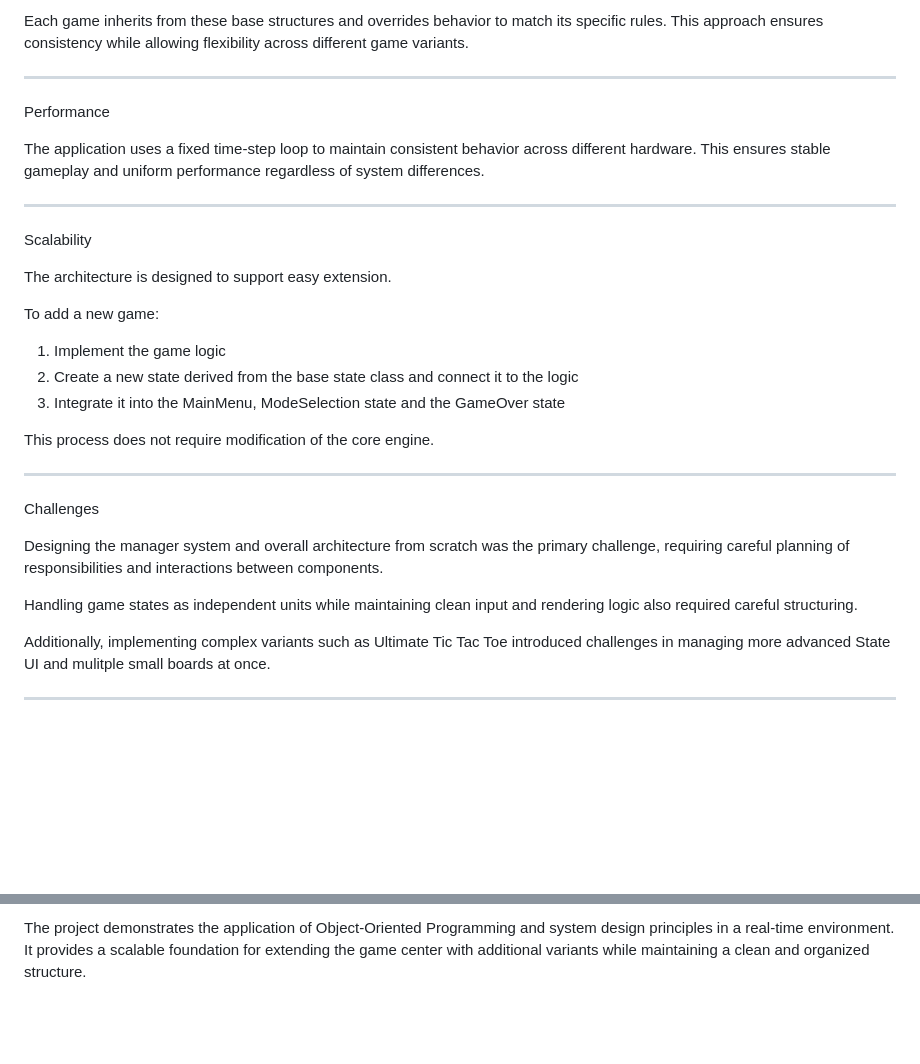
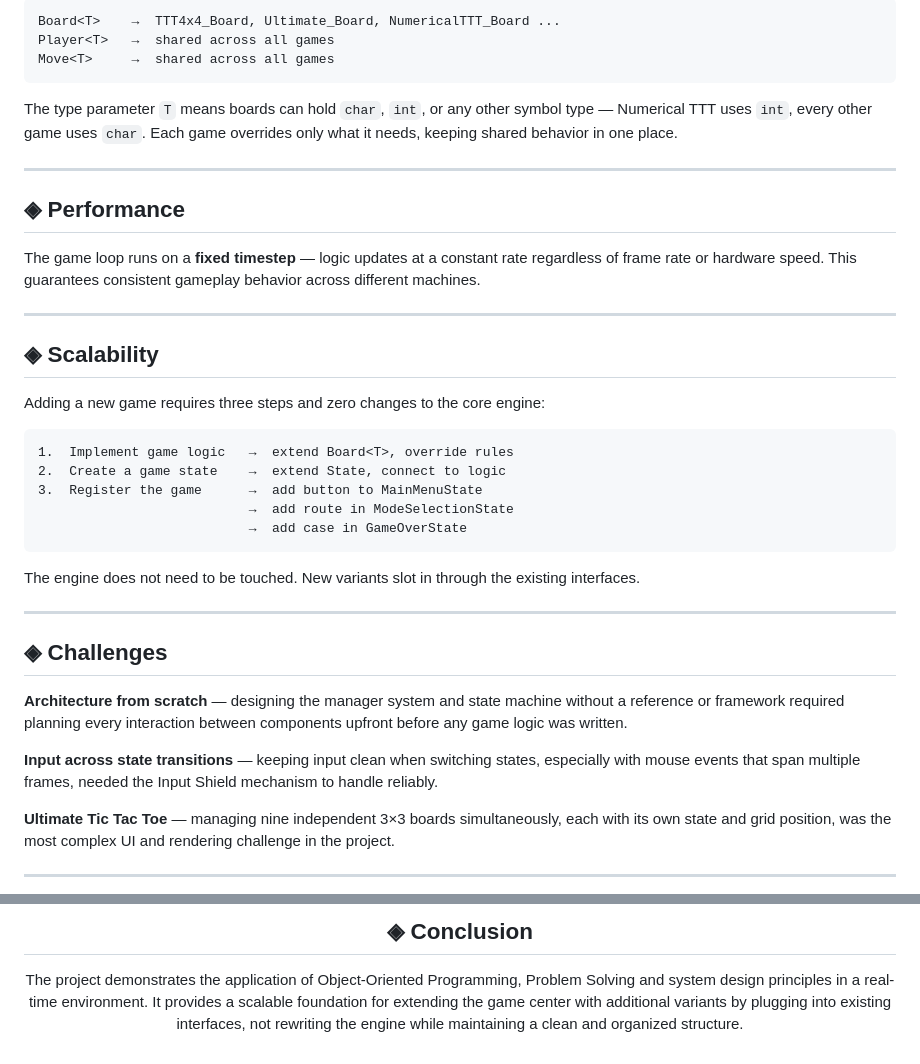
Before and after one commit to T0-kyo/tokyo-games-center, a Markdown page: Documentation/Design/Architecture.md, 2 parts joined by grey strips. Drawn GitHub-style; blank space fills up the shorter version.

````diff
--- a/Documentation/Design/Architecture.md
+++ b/Documentation/Design/Architecture.md
@@ -57,35 +86,43 @@ Core components such as boards and players are implemented using base classes an
 
-Each game inherits from these base structures and overrides behavior to match its specific rules. This approach ensures consistency while allowing flexibility across different game variants.
+```cpp
+Board<T>    →  TTT4x4_Board, Ultimate_Board, NumericalTTT_Board ...
+Player<T>   →  shared across all games
+Move<T>     →  shared across all games
+```
+
+The type parameter `T` means boards can hold `char`, `int`, or any other symbol type — Numerical TTT uses `int`, every other game uses `char`. Each game overrides only what it needs, keeping shared behavior in one place.
 
 ---
 
-Performance
+## ◈ Performance
 
-The application uses a fixed time-step loop to maintain consistent behavior across different hardware. This ensures stable gameplay and uniform performance regardless of system differences.
+The game loop runs on a **fixed timestep** — logic updates at a constant rate regardless of frame rate or hardware speed. This guarantees consistent gameplay behavior across different machines.
 
 ---
 
-Scalability
+## ◈ Scalability
 
-The architecture is designed to support easy extension.
+Adding a new game requires three steps and zero changes to the core engine:
 
-To add a new game:
+```
+1.  Implement game logic   →  extend Board<T>, override rules
+2.  Create a game state    →  extend State, connect to logic
+3.  Register the game      →  add button to MainMenuState
+                           →  add route in ModeSelectionState
+                           →  add case in GameOverState
+```
 
-1. Implement the game logic
-2. Create a new state derived from the base state class and connect it to the logic
-3. Integrate it into the MainMenu, ModeSelection state and the GameOver state
-
-This process does not require modification of the core engine.
+The engine does not need to be touched. New variants slot in through the existing interfaces.
 
 ---
 
-Challenges
+## ◈ Challenges
 
-Designing the manager system and overall architecture from scratch was the primary challenge, requiring careful planning of responsibilities and interactions between components.
+**Architecture from scratch** — designing the manager system and state machine without a reference or framework required planning every interaction between components upfront before any game logic was written.
 
-Handling game states as independent units while maintaining clean input and rendering logic also required careful structuring.
+**Input across state transitions** — keeping input clean when switching states, especially with mouse events that span multiple frames, needed the Input Shield mechanism to handle reliably.
 
-Additionally, implementing complex variants such as Ultimate Tic Tac Toe introduced challenges in managing more advanced State UI and mulitple small boards at once.
+**Ultimate Tic Tac Toe** — managing nine independent 3×3 boards simultaneously, each with its own state and grid position, was the most complex UI and rendering challenge in the project.
 
 ---
 
@@ -93,2 +130,6 @@ Conclusion
 
-The project demonstrates the application of Object-Oriented Programming and system design principles in a real-time environment. It provides a scalable foundation for extending the game center with additional variants while maintaining a clean and organized structure.
+## ◈ Conclusion
+
+The project demonstrates the application of Object-Oriented Programming, Problem Solving and system design principles in a real-time environment. It provides a scalable foundation for extending the game center with additional variants by plugging into existing interfaces, not rewriting the engine while maintaining a clean and organized structure.
+
+</div>
````
Also changed, not shown: other parts of Documentation/Design/Architecture.md (+59 -30 lines).
